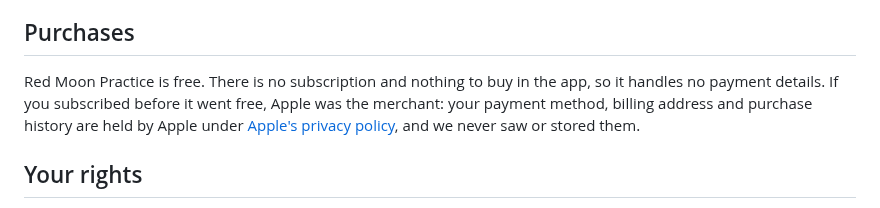
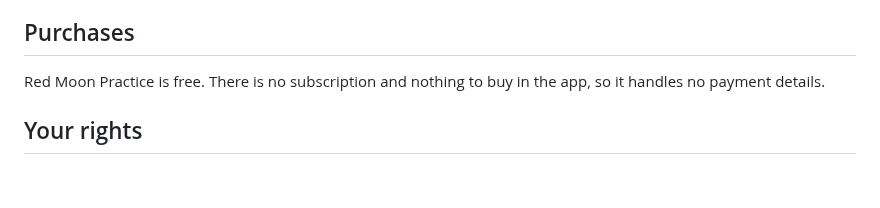
Before and after one commit to Tomisin-09/pocket-ios, a Markdown page: docs/privacy-policy.md, the part around the change. Drawn GitHub-style; blank space fills up the shorter version.

Commit message:
The privacy policy's Purchases section stops addressing past subscribers (#344)
"If you subscribed before it went free, Apple was the merchant..." is removed.
Nobody ever subscribed (ADR 0237) and the app has not been publicly released,
so it spoke to nobody. The live site's copy dropped the same sentence in
laundry-pickup-project PR #75 (157b8f7); this keeps the canonical wording, which
the site is copied from, in step so the next sync doesn't bring it back.

Last updated stays 1 October 2026: nothing about what the app collects changed,
and the site's copy carries the same date.

Co-authored-by: Claude Opus 5.5 <noreply@anthropic.com>

```diff
--- a/docs/privacy-policy.md
+++ b/docs/privacy-policy.md
@@ -204,10 +204,7 @@ information never leaves your device and is not stored between launches.
 ## Purchases
 
 Red Moon Practice is free. There is no subscription and nothing to buy in the app,
-so it handles no payment details. If you subscribed before it went free, Apple was
-the merchant: your payment method, billing address and purchase history are held by
-Apple under [Apple's privacy policy](https://www.apple.com/legal/privacy/), and we
-never saw or stored them.
+so it handles no payment details.
 
 ## Your rights
 
```
